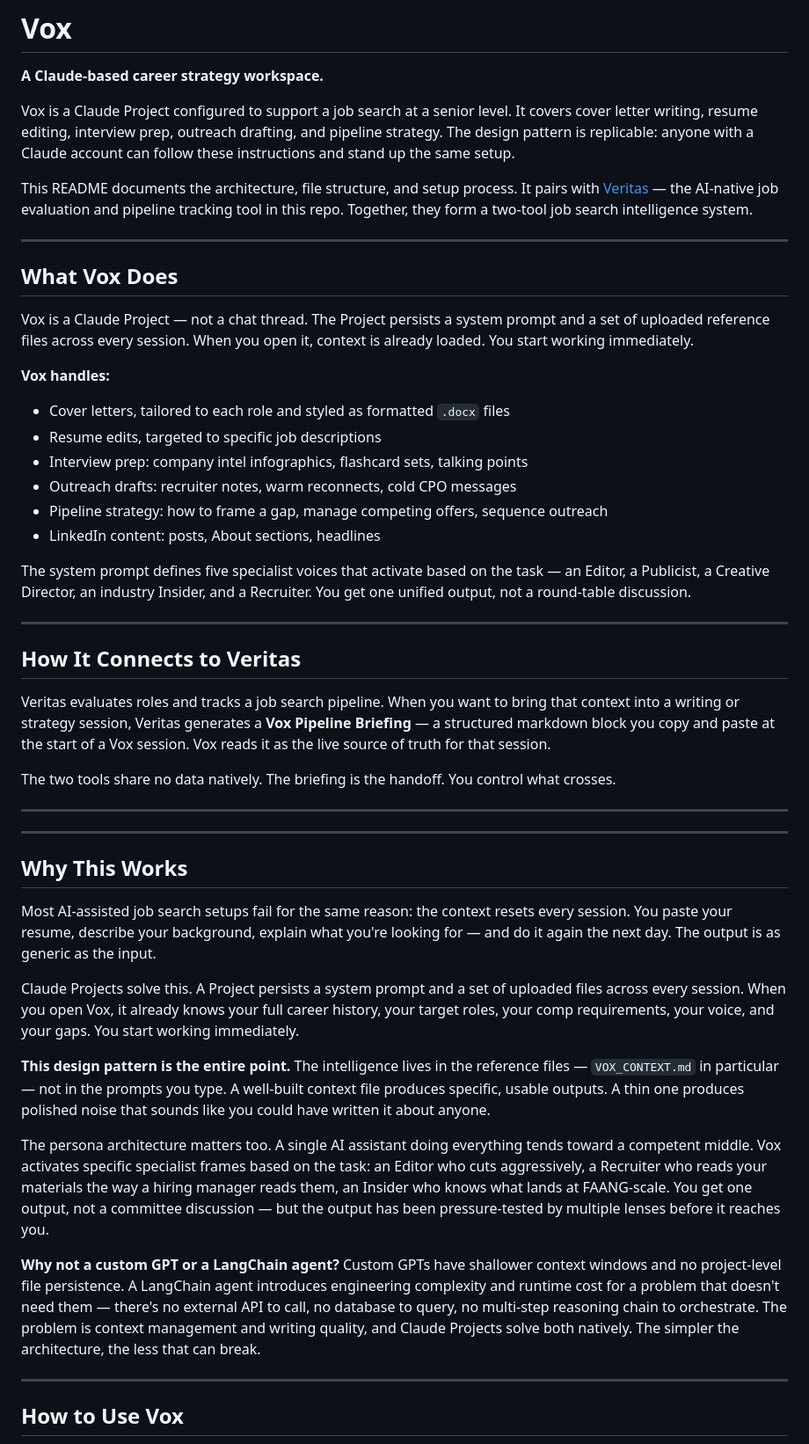
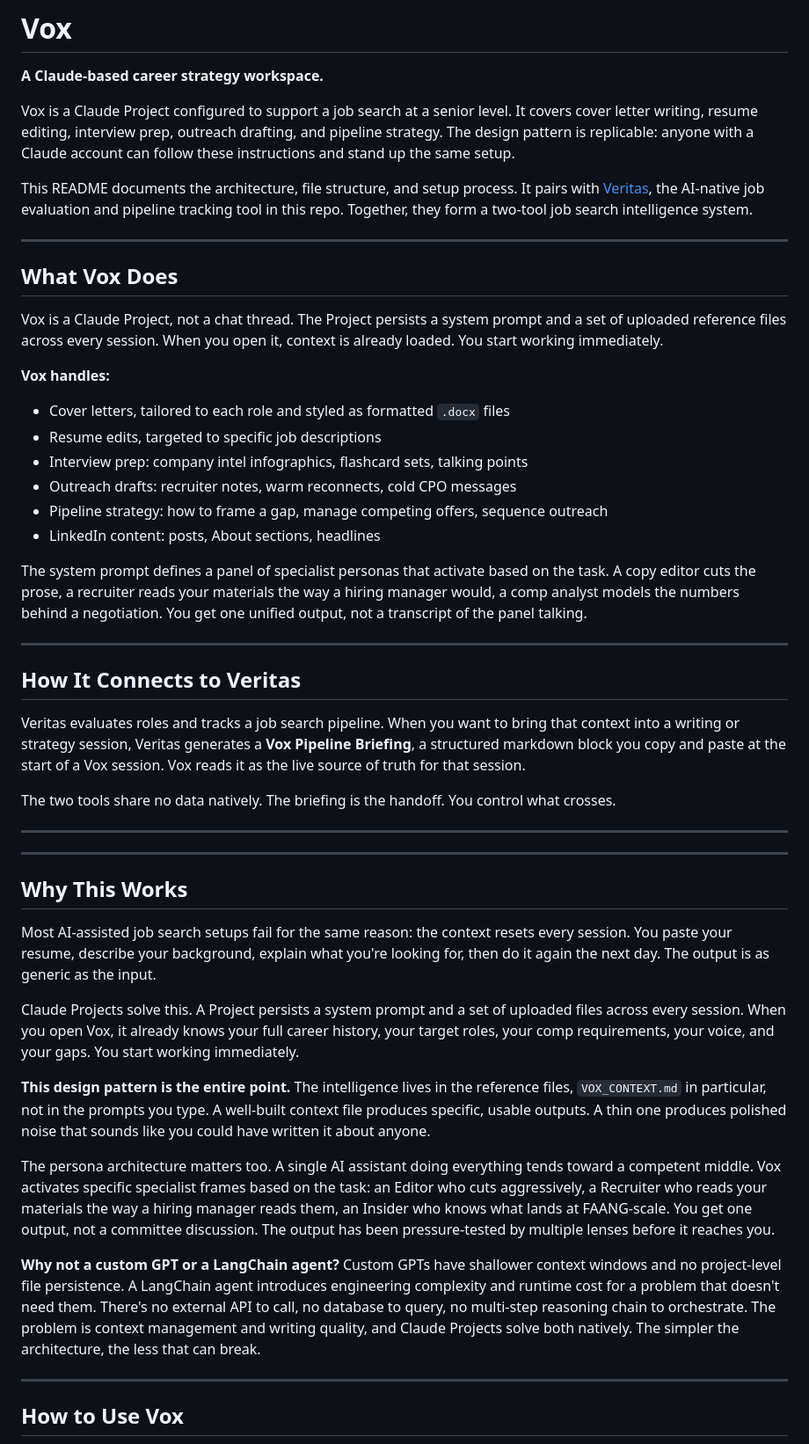
Before and after one commit to itworkssly/veritas, a Markdown page: vox/README.md, the part around one of its changes. Shown at 88% size. Drawn GitHub-style.

```diff
--- a/vox/README.md
+++ b/vox/README.md
@@ -4,13 +4,13 @@
 
 Vox is a Claude Project configured to support a job search at a senior level. It covers cover letter writing, resume editing, interview prep, outreach drafting, and pipeline strategy. The design pattern is replicable: anyone with a Claude account can follow these instructions and stand up the same setup.
 
-This README documents the architecture, file structure, and setup process. It pairs with [Veritas](https://itworkssly.github.io/veritas) — the AI-native job evaluation and pipeline tracking tool in this repo. Together, they form a two-tool job search intelligence system.
+This README documents the architecture, file structure, and setup process. It pairs with [Veritas](https://itworkssly.github.io/veritas), the AI-native job evaluation and pipeline tracking tool in this repo. Together, they form a two-tool job search intelligence system.
 
 ---
 
 ## What Vox Does
 
-Vox is a Claude Project — not a chat thread. The Project persists a system prompt and a set of uploaded reference files across every session. When you open it, context is already loaded. You start working immediately.
+Vox is a Claude Project, not a chat thread. The Project persists a system prompt and a set of uploaded reference files across every session. When you open it, context is already loaded. You start working immediately.
 
 **Vox handles:**
 - Cover letters, tailored to each role and styled as formatted `.docx` files
@@ -20,13 +20,13 @@ Vox is a Claude Project — not a chat thread. The Project persists a system pro
 - Pipeline strategy: how to frame a gap, manage competing offers, sequence outreach
 - LinkedIn content: posts, About sections, headlines
 
-The system prompt defines five specialist voices that activate based on the task — an Editor, a Publicist, a Creative Director, an industry Insider, and a Recruiter. You get one unified output, not a round-table discussion.
+The system prompt defines a panel of specialist personas that activate based on the task. A copy editor cuts the prose, a recruiter reads your materials the way a hiring manager would, a comp analyst models the numbers behind a negotiation. You get one unified output, not a transcript of the panel talking.
 
 ---
 
 ## How It Connects to Veritas
 
-Veritas evaluates roles and tracks a job search pipeline. When you want to bring that context into a writing or strategy session, Veritas generates a **Vox Pipeline Briefing** — a structured markdown block you copy and paste at the start of a Vox session. Vox reads it as the live source of truth for that session.
+Veritas evaluates roles and tracks a job search pipeline. When you want to bring that context into a writing or strategy session, Veritas generates a **Vox Pipeline Briefing**, a structured markdown block you copy and paste at the start of a Vox session. Vox reads it as the live source of truth for that session.
 
 The two tools share no data natively. The briefing is the handoff. You control what crosses.
 
@@ -36,15 +36,15 @@ The two tools share no data natively. The briefing is the handoff. You control w
 
 ## Why This Works
 
-Most AI-assisted job search setups fail for the same reason: the context resets every session. You paste your resume, describe your background, explain what you're looking for — and do it again the next day. The output is as generic as the input.
+Most AI-assisted job search setups fail for the same reason: the context resets every session. You paste your resume, describe your background, explain what you're looking for, then do it again the next day. The output is as generic as the input.
 
 Claude Projects solve this. A Project persists a system prompt and a set of uploaded files across every session. When you open Vox, it already knows your full career history, your target roles, your comp requirements, your voice, and your gaps. You start working immediately.
 
-**This design pattern is the entire point.** The intelligence lives in the reference files — `VOX_CONTEXT.md` in particular — not in the prompts you type. A well-built context file produces specific, usable outputs. A thin one produces polished noise that sounds like you could have written it about anyone.
+**This design pattern is the entire point.** The intelligence lives in the reference files, `VOX_CONTEXT.md` in particular, not in the prompts you type. A well-built context file produces specific, usable outputs. A thin one produces polished noise that sounds like you could have written it about anyone.
 
-The persona architecture matters too. A single AI assistant doing everything tends toward a competent middle. Vox activates specific specialist frames based on the task: an Editor who cuts aggressively, a Recruiter who reads your materials the way a hiring manager reads them, an Insider who knows what lands at FAANG-scale. You get one output, not a committee discussion — but the output has been pressure-tested by multiple lenses before it reaches you.
+The persona architecture matters too. A single AI assistant doing everything tends toward a competent middle. Vox activates specific specialist frames based on the task: an Editor who cuts aggressively, a Recruiter who reads your materials the way a hiring manager reads them, an Insider who knows what lands at FAANG-scale. You get one output, not a committee discussion. The output has been pressure-tested by multiple lenses before it reaches you.
 
-**Why not a custom GPT or a LangChain agent?** Custom GPTs have shallower context windows and no project-level file persistence. A LangChain agent introduces engineering complexity and runtime cost for a problem that doesn't need them — there's no external API to call, no database to query, no multi-step reasoning chain to orchestrate. The problem is context management and writing quality, and Claude Projects solve both natively. The simpler the architecture, the less that can break.
+**Why not a custom GPT or a LangChain agent?** Custom GPTs have shallower context windows and no project-level file persistence. A LangChain agent introduces engineering complexity and runtime cost for a problem that doesn't need them. There's no external API to call, no database to query, no multi-step reasoning chain to orchestrate. The problem is context management and writing quality, and Claude Projects solve both natively. The simpler the architecture, the less that can break.
 
 ---
 
```
Also changed, not shown: other parts of vox/README.md (+24 -24 lines).
